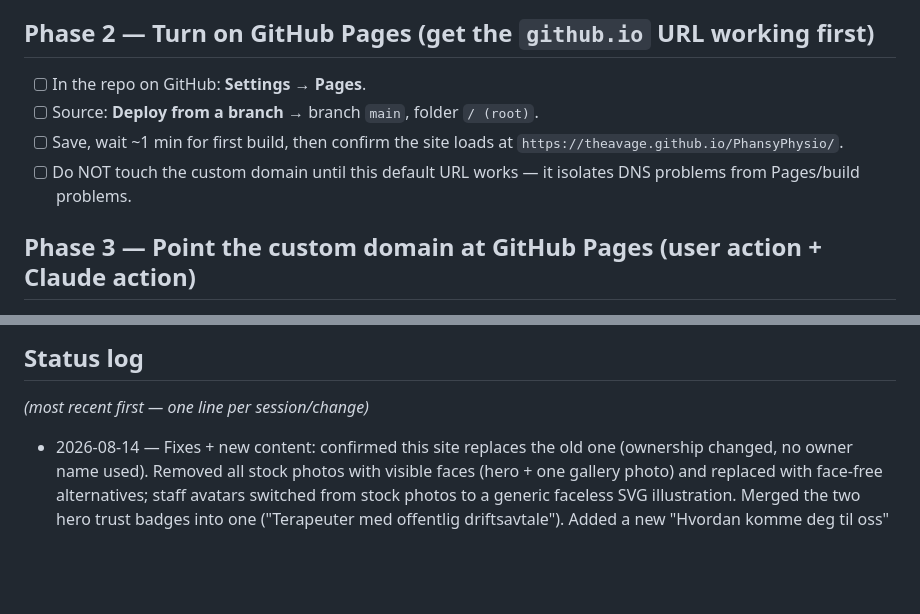
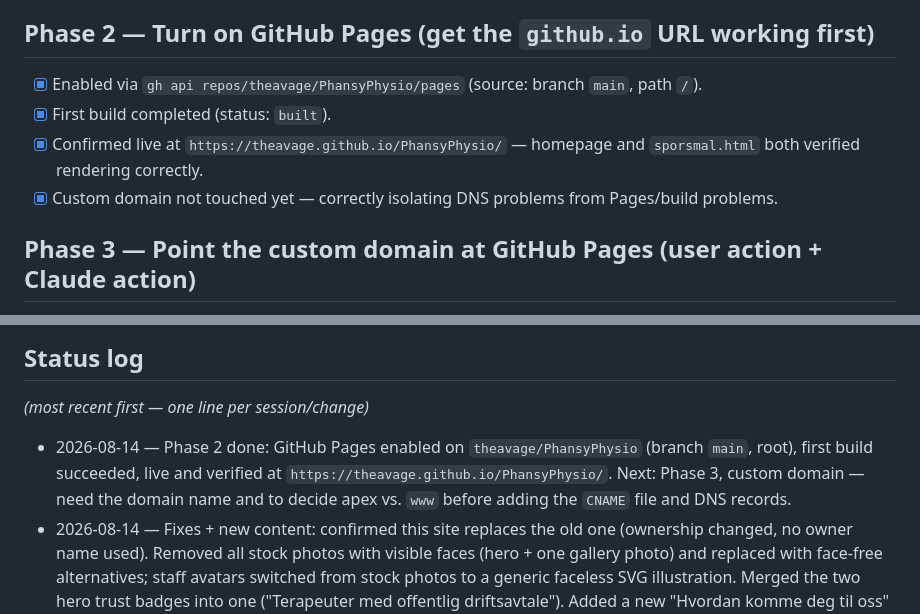
Before and after one commit to theavage/PhansyPhysio, a Markdown page: agent/PLAN.md, 2 parts joined by grey strips. GitHub-like rendering; blank space fills up the shorter version.

Commit message:
Mark Phase 2 (GitHub Pages) complete

```diff
--- a/agent/PLAN.md
+++ b/agent/PLAN.md
@@ -41,10 +41,10 @@ Plain hand-edited HTML/CSS files are not something clinic staff should have to t
 - [ ] Revisit Decap CMS later if the GitHub-editor approach proves too error-prone day-to-day (guide already flags this as an option).
 
 ## Phase 2 — Turn on GitHub Pages (get the `github.io` URL working first)
-- [ ] In the repo on GitHub: **Settings → Pages**.
-- [ ] Source: **Deploy from a branch** → branch `main`, folder `/ (root)`.
-- [ ] Save, wait ~1 min for first build, then confirm the site loads at `https://theavage.github.io/PhansyPhysio/`.
-- [ ] Do NOT touch the custom domain until this default URL works — it isolates DNS problems from Pages/build problems.
+- [x] Enabled via `gh api repos/theavage/PhansyPhysio/pages` (source: branch `main`, path `/`).
+- [x] First build completed (status: `built`).
+- [x] Confirmed live at `https://theavage.github.io/PhansyPhysio/` — homepage and `sporsmal.html` both verified rendering correctly.
+- [x] Custom domain not touched yet — correctly isolating DNS problems from Pages/build problems.
 
 ## Phase 3 — Point the custom domain at GitHub Pages (user action + Claude action)
 - [ ] Decide canonical domain form: apex (`example.com`) or `www.example.com`. GitHub Pages supports either as primary with the other redirecting to it — recommend apex as primary, `www` redirecting, unless you have a reason to prefer `www`.
@@ -75,6 +75,7 @@ Plain hand-edited HTML/CSS files are not something clinic staff should have to t
 ## Status log
 _(most recent first — one line per session/change)_
 
+- 2026-08-14 — Phase 2 done: GitHub Pages enabled on `theavage/PhansyPhysio` (branch `main`, root), first build succeeded, live and verified at `https://theavage.github.io/PhansyPhysio/`. Next: Phase 3, custom domain — need the domain name and to decide apex vs. `www` before adding the `CNAME` file and DNS records.
 - 2026-08-14 — Fixes + new content: confirmed this site replaces the old one (ownership changed, no owner name used). Removed all stock photos with visible faces (hero + one gallery photo) and replaced with face-free alternatives; staff avatars switched from stock photos to a generic faceless SVG illustration. Merged the two hero trust badges into one ("Terapeuter med offentlig driftsavtale"). Added a new "Hvordan komme deg til oss" section on the homepage (parkering + kollektivtransport, kept generic/safe since exact parking details weren't confirmed). Added `sporsmal.html` (Spørsmål/FAQ page, original content, topic list inspired by rosenkrantz.no/spørsmål) and wired it into nav/footer on all pages.
 - 2026-08-14 — Real content added: address (Nesttunvegen 98, 5221 Nesttun — confirmed via public business listings, incl. that the clinic dates back to 1983), phone (55 13 34 83), and fagområder (Lymfødem, Allmennfysioterapi, Nevrologisk fysioterapi, Treningsfasiliteter) from the user. Expanded "Om oss" copy on the homepage using these facts. Switched heading font to Plus Jakarta Sans (body stays Inter) for a more modern look. Added Unsplash stock photos (free license, no attribution required) throughout — hero image, 6-photo gallery, 3 staff portraits, kontakt page photo — all clearly marked in code comments as placeholders to swap for real photos later. Map on kontakt.html now geocodes the real address. Decided Phase 1a: skip Decap CMS (would need an extra OAuth-proxy account), wrote `REDIGERING.md` staff guide for editing via GitHub's web UI instead. NOTE: discovered Nesttuntorget Fysioterapi is a real, existing clinic with its own live site at nesttuntorgetfysioterapi.no — flagged to user, not yet addressed how this new site relates to it.
 - 2026-08-14 — Phase 1 scaffold built: `index.html` (Hjem), `fysioterapeuter.html` (Våre fysioterapeuter), `kontakt.html` (Kontakt oss), `css/style.css`, `assets/gallery/`, `assets/staff/`. Verified visually in browser (desktop + mobile) via local static server. Content is placeholder pending real business details (address, phone, email, opening hours, therapist bios, photos). Added Phase 1a (non-technical editing) requirement to this plan. Not yet on GitHub Pages, no domain/DNS set up.
```
